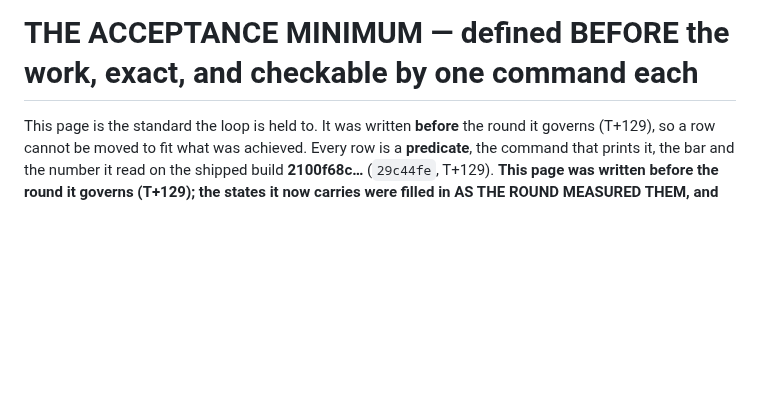
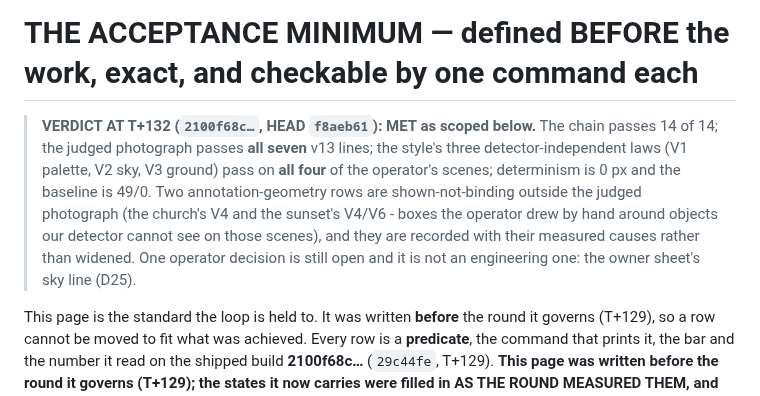
Before and after one commit to bezgolovyponch/dvor-8, a Markdown page: docs/ACCEPTANCE-MINIMUM.md, the part around the change. GitHub-like rendering; blank space fills up the shorter version.

Commit message:
ACCEPTANCE-MINIMUM: the verdict at T+132 - met as scoped (chain 14/14, all seven v13 lines on the judged photograph, V1-V3 on all four scenes, determinism and baseline)

```diff
--- a/docs/ACCEPTANCE-MINIMUM.md
+++ b/docs/ACCEPTANCE-MINIMUM.md
@@ -1,4 +1,12 @@
 # THE ACCEPTANCE MINIMUM — defined BEFORE the work, exact, and checkable by one command each
+
+> **VERDICT AT T+132 (`2100f68c…`, HEAD `f8aeb61`): MET as scoped below.** The chain passes 14 of 14; the judged
+> photograph passes **all seven** v13 lines; the style's three detector-independent laws (V1 palette, V2 sky,
+> V3 ground) pass on **all four** of the operator's scenes; determinism is 0 px and the baseline is 49/0. Two
+> annotation-geometry rows are shown-not-binding outside the judged photograph (the church's V4 and the sunset's V4/V6 -
+> boxes the operator drew by hand around objects our detector cannot see on those scenes), and they are recorded with
+> their measured causes rather than widened. One operator decision is still open and it is not an engineering one: the
+> owner sheet's sky line (D25).
 
 This page is the standard the loop is held to. It was written **before** the round it governs (T+129), so a row
 cannot be moved to fit what was achieved. Every row is a **predicate**, the command that prints it, the bar and the
```
